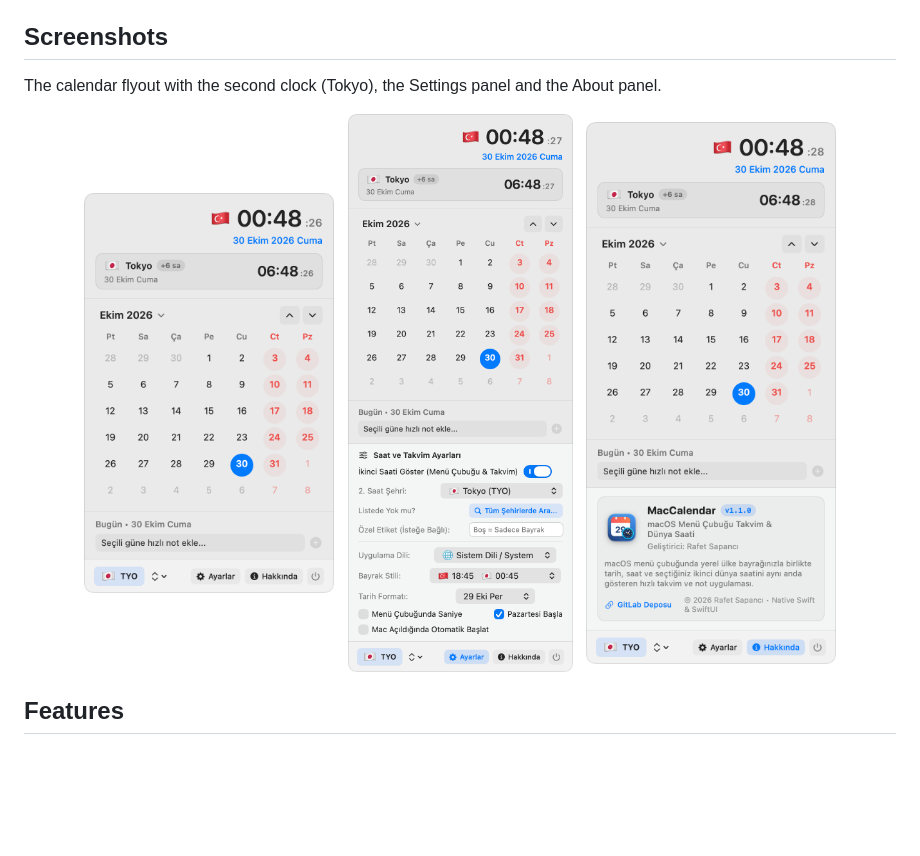
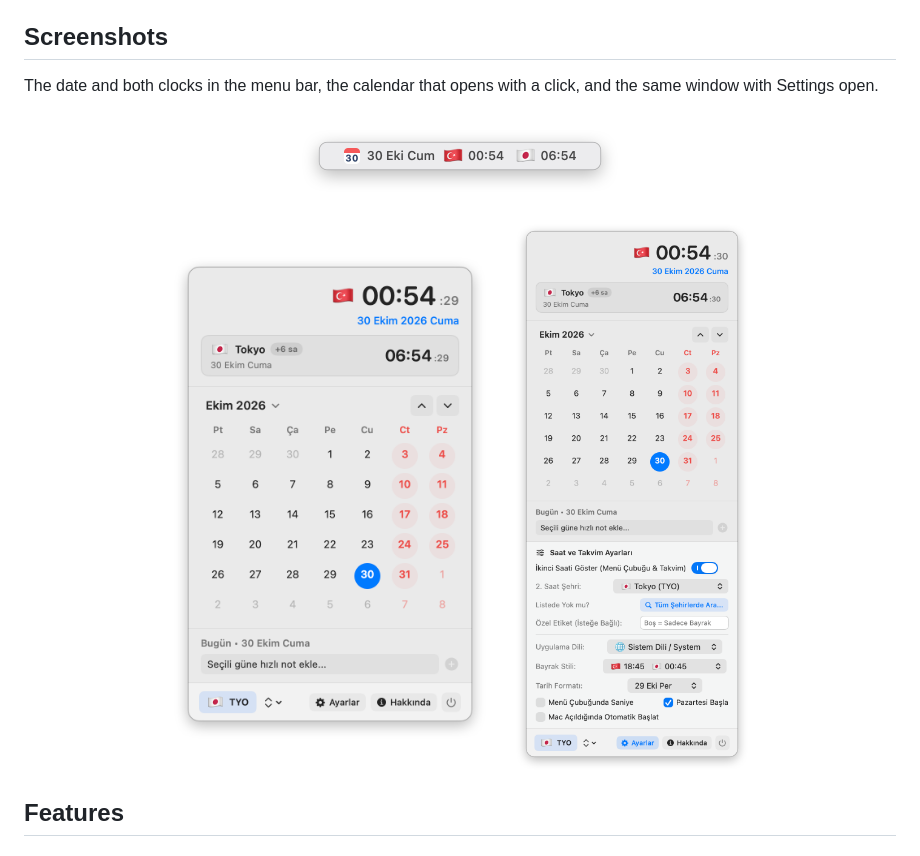
Before and after one commit to macfreeware/MacCalendar, a Markdown page: README.md, the part around the change. Rendered like a GitHub page; pictures changed too: docs/screenshots/about_panel.png (deleted), docs/screenshots/calendar.png (added), docs/screenshots/calendar_dual_clock.png (deleted); blank space fills up the shorter version.

```diff
--- a/README.md
+++ b/README.md
@@ -32,14 +32,14 @@
 
 ## Screenshots
 
-The calendar flyout with the second clock (Tokyo), the Settings panel and the About panel.
+The date and both clocks in the menu bar, the calendar that opens with a click, and the same window with Settings open.
+
+<p align="center"><img src="docs/screenshots/menu-bar.png" width="338" alt="Menu bar: calendar icon with the day, the date, Turkey 00:54 and Japan 06:54"></p>
 
 <p align="center">
-  <img src="docs/screenshots/calendar_dual_clock.png" width="250" alt="Calendar flyout: local time with flag, Tokyo as the second clock, the month grid and the quick note field">
+  <img src="docs/screenshots/calendar.png" width="330" alt="Calendar window: local time with flag, Tokyo as the second clock, the month grid and the quick note field">
   &nbsp;
-  <img src="docs/screenshots/settings_panel.png" width="250" alt="Settings panel: second clock city, custom label, language, flag style, date format and launch at login">
-  &nbsp;
-  <img src="docs/screenshots/about_panel.png" width="250" alt="Calendar flyout with the About panel open">
+  <img src="docs/screenshots/settings.png" width="330" alt="Settings panel: second clock city, custom label, language, flag style, date format, seconds, week start and launch at login">
 </p>
 
 ## Features
```
Also changed, not shown: README.tr.md (+5 -5 lines), 2 other files.
